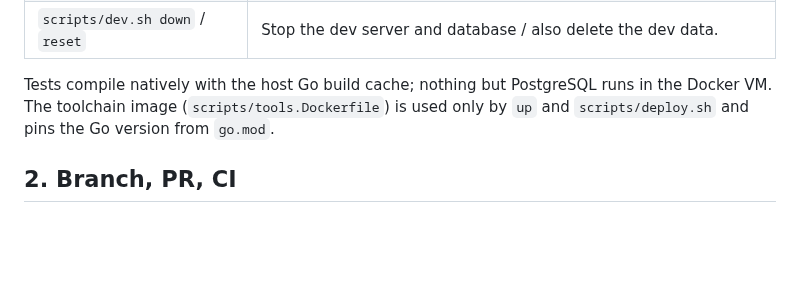
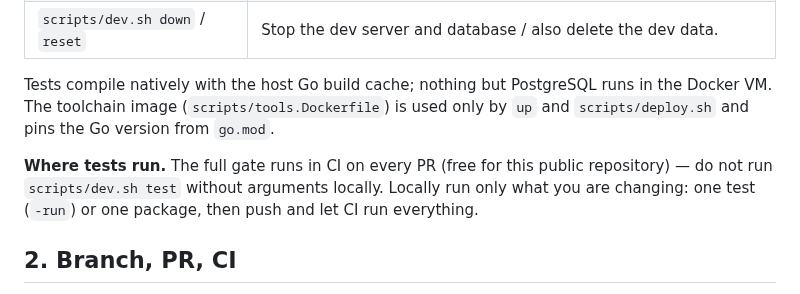
Before and after one commit to samelabs/Kungfu, a Markdown page: docs/DEVELOPMENT.md, the part around the change. GitHub-like rendering; blank space fills up the shorter version.

Commit message:
docs(dev): CI is the full gate; run only targeted tests locally (#29)
Co-authored-by: Claude Opus 5.5 <noreply@anthropic.com>

```diff
--- a/docs/DEVELOPMENT.md
+++ b/docs/DEVELOPMENT.md
@@ -19,6 +19,8 @@ Tests need Go 1.25+ and Node on the host (`brew install go node`) and Docker for
 | `scripts/dev.sh down` / `reset` | Stop the dev server and database / also delete the dev data. |
 
 Tests compile natively with the host Go build cache; nothing but PostgreSQL runs in the Docker VM. The toolchain image (`scripts/tools.Dockerfile`) is used only by `up` and `scripts/deploy.sh` and pins the Go version from `go.mod`.
+
+**Where tests run.** The full gate runs in CI on every PR (free for this public repository) — do not run `scripts/dev.sh test` without arguments locally. Locally run only what you are changing: one test (`-run`) or one package, then push and let CI run everything.
 
 ## 2. Branch, PR, CI
 
```
